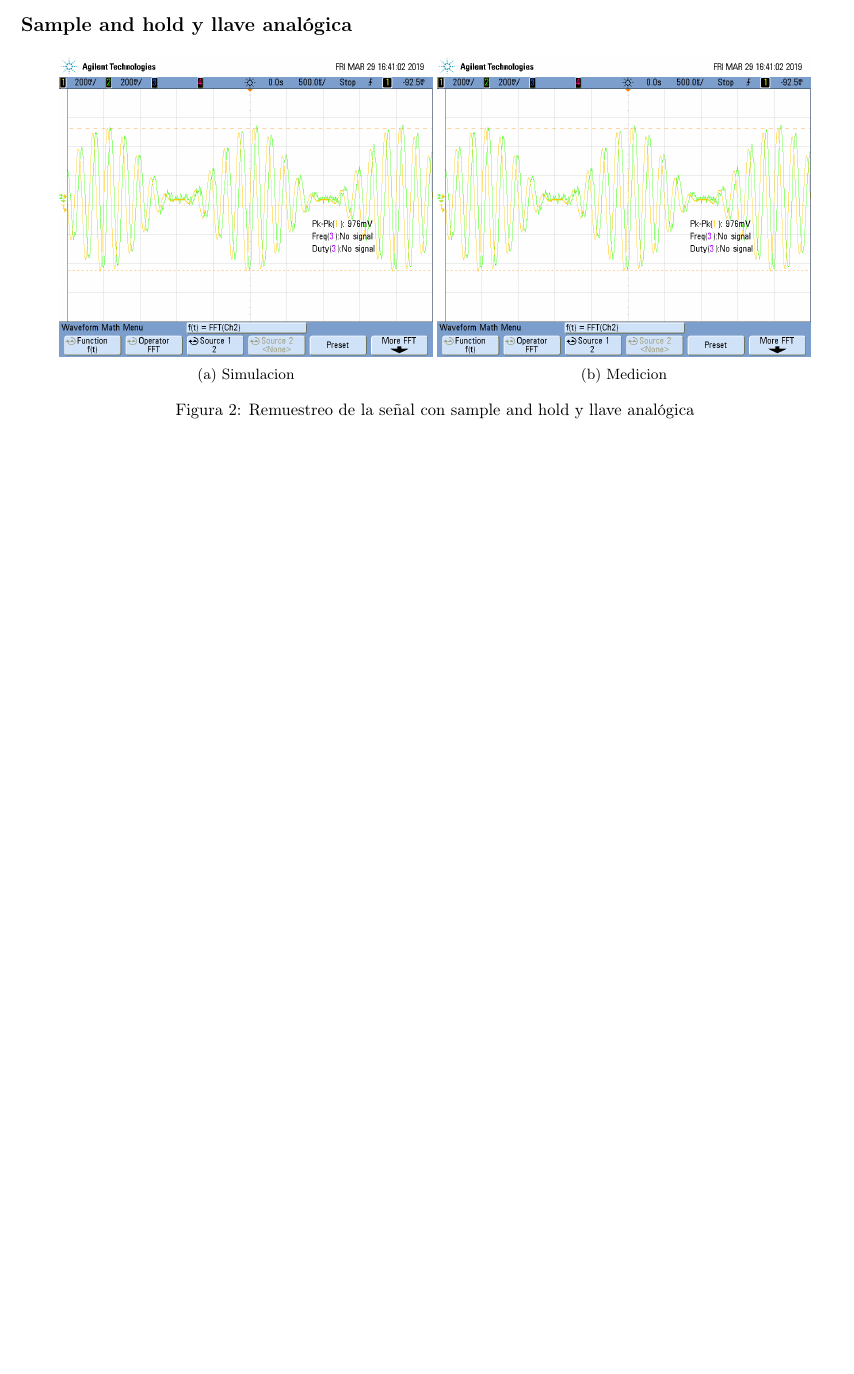
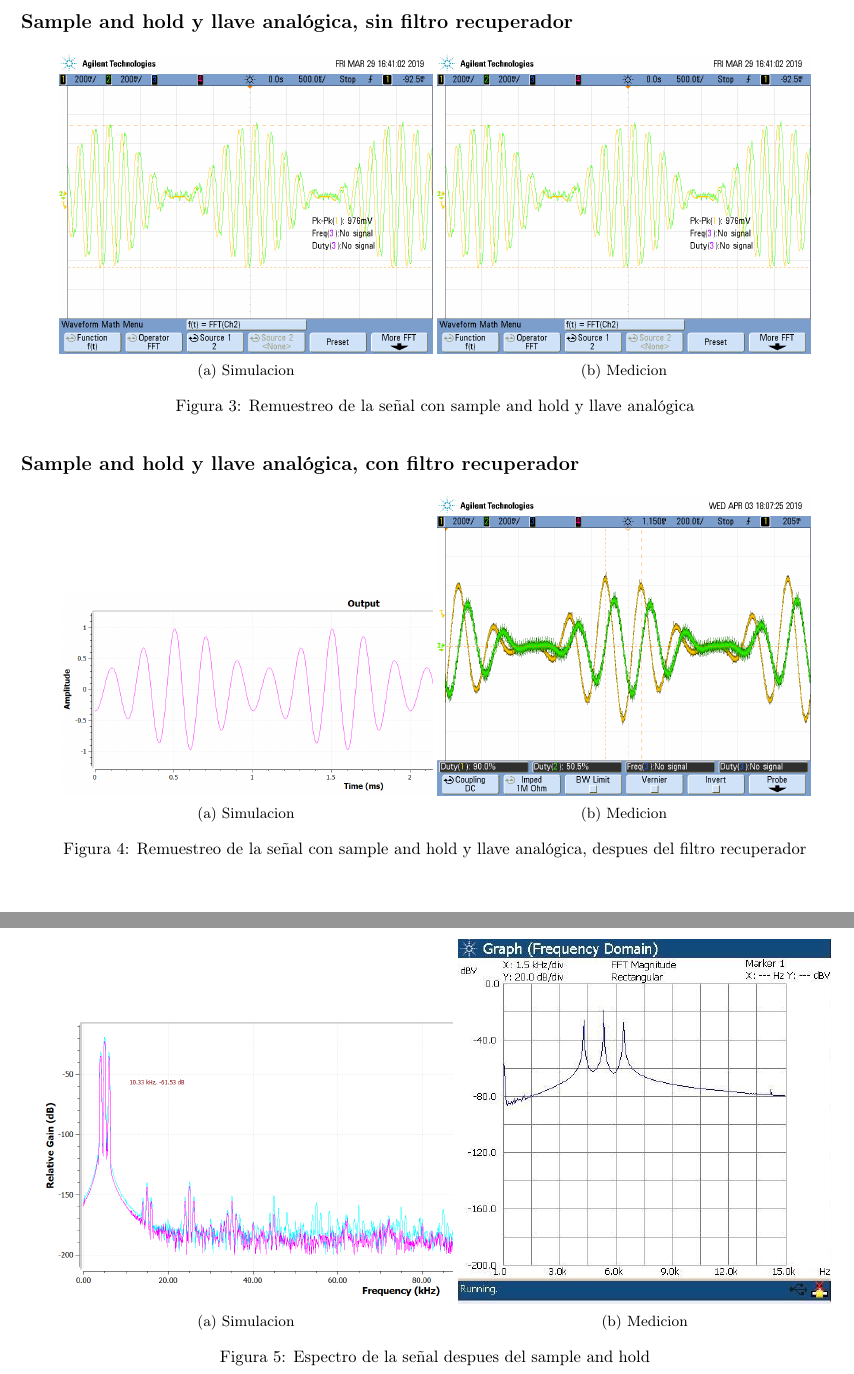
Before and after one commit to 1c2019itbaelct/ASSD_TP_1, a LaTeX document (remuestreo/informe/remuestreo.tex): part of page 2 of 2 before the commit and two parts of pages 3 and 4 of 4 after it, the two joined at a grey line, cut so that both start at the same text, the shorter picture padded with empty space. Compiled offline with pdfLaTeX; an older LaTeX class or package is replaced by its successor.

Commit message:
se agrego la sim y medicion del remuestreo. faltaria remedir

```diff
--- a/remuestreo/informe/remuestreo.tex
+++ b/remuestreo/informe/remuestreo.tex
@@ -40,4 +41,3 @@
 \caption{Remuestreo de la se\~nal con sample and hold}
 \end{figure}
 
-\subsection*{Sample and hold y llave analógica}
@@ -44,3 +51,8 @@
+\end{figure}
+
+
+
+\subsection*{Sample and hold y llave analógica, sin filtro recuperador}
 \begin{figure}[H]
 \centering
 \subcaptionbox{Simulacion}
@@ -50,7 +62,23 @@
 \caption{Remuestreo de la se\~nal con sample and hold y llave analógica}
 \end{figure}
 
+\subsection*{Sample and hold y llave analógica, con filtro recuperador}
+\begin{figure}[H]
+\centering
+\subcaptionbox{Simulacion}
+{\includegraphics[width=0.45\textwidth]{figures/simlyh_pto_7_3.png}}
+\subcaptionbox{Medicion}
+{\includegraphics[width=0.45\textwidth]{figures/lyh_pto_7_3.png}}
+\caption{Remuestreo de la se\~nal con sample and hold y llave analógica, despues del filtro recuperador}
+\end{figure}
 
-
+\begin{figure}[H]
+\centering
+\subcaptionbox{Simulacion}
+{\includegraphics[width=0.5\textwidth]{figures/llsyhsimesp.PNG}}
+\subcaptionbox{Medicion}
+{\includegraphics[width=0.45\textwidth]{figures/syh_llave.jpeg}}
+\caption{Espectro de la se\~nal despues del sample and hold}
+\end{figure}
 
 \end{document}
```
Also changed, not shown: remuestreo/informe/figures/llsyhsimesp.PNG (added), remuestreo/informe/figures/lyh_pto_7_3.png (added), remuestreo/informe/figures/simespectosyh.PNG (added), remuestreo/informe/figures/simlyh_pto_7_3.png (added), remuestreo/informe/figures/simsyh_pto_7_4.png (added), remuestreo/informe/figures/syh.jpeg (added), remuestreo/informe/figures/syh_llave.jpeg (added), remuestreo/informe/figures/syh_pto_7_4.png (added), remuestreo/informe/remuestreo.tex (12 more changed lines).
